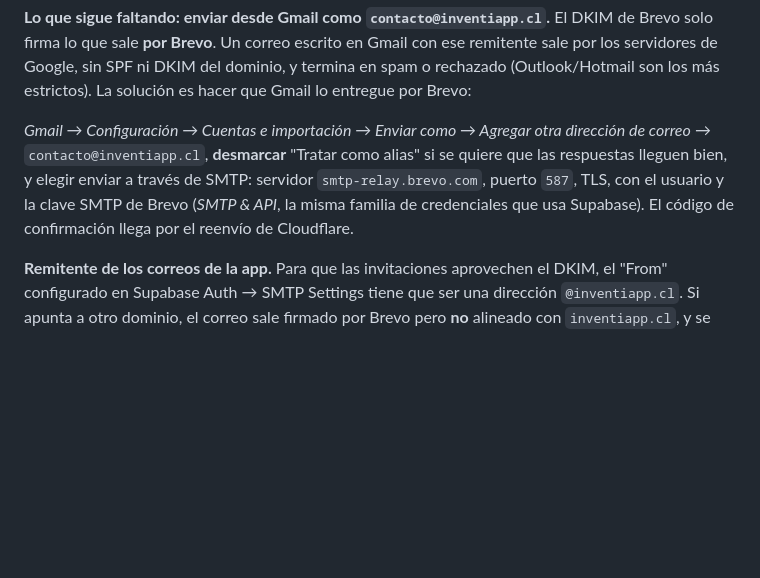
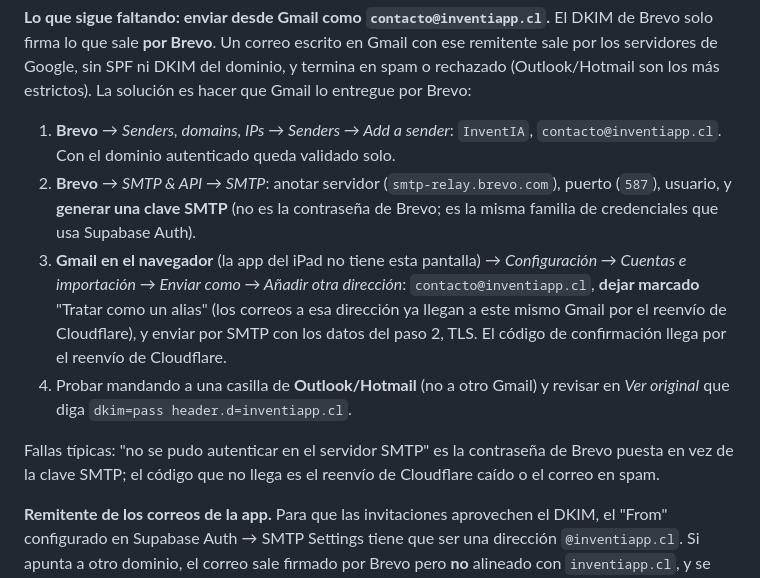
Before and after one commit to jmajmut-arch/inventario, a Markdown page: docs/RUNBOOK-RECUPERACION.md, the part around the change. Rendered like a GitHub page; blank space fills up the shorter version.

Commit message:
Runbook: pasos exactos para enviar desde Gmail por Brevo (#457)
La §8.6 decía desmarcar "Tratar como alias", y es al revés: los correos a
contacto@inventiapp.cl ya llegan a ese mismo Gmail por el reenvío de
Cloudflare, así que la casilla va marcada. Se reemplaza el párrafo por los
cuatro pasos en orden (remitente en Brevo, clave SMTP, "Enviar como" en Gmail
desde el navegador, prueba contra Outlook) y las dos fallas típicas.


Claude-Session: https://claude.ai/code/session_01B9vx8DehDmoTtSt6XxSn7M

Co-authored-by: Claude <noreply@anthropic.com>

```diff
--- a/docs/RUNBOOK-RECUPERACION.md
+++ b/docs/RUNBOOK-RECUPERACION.md
@@ -1681,12 +1681,23 @@ con ese remitente sale por los servidores de Google, sin SPF ni DKIM del
 dominio, y termina en spam o rechazado (Outlook/Hotmail son los más estrictos).
 La solución es hacer que Gmail lo entregue por Brevo:
 
-*Gmail → Configuración → Cuentas e importación → Enviar como → Agregar otra
-dirección de correo* → `contacto@inventiapp.cl`, **desmarcar** "Tratar como
-alias" si se quiere que las respuestas lleguen bien, y elegir enviar a través de
-SMTP: servidor `smtp-relay.brevo.com`, puerto `587`, TLS, con el usuario y la
-clave SMTP de Brevo (*SMTP & API*, la misma familia de credenciales que usa
-Supabase). El código de confirmación llega por el reenvío de Cloudflare.
+1. **Brevo** → *Senders, domains, IPs → Senders → Add a sender*: `InventIA`,
+   `contacto@inventiapp.cl`. Con el dominio autenticado queda validado solo.
+2. **Brevo** → *SMTP & API → SMTP*: anotar servidor (`smtp-relay.brevo.com`),
+   puerto (`587`), usuario, y **generar una clave SMTP** (no es la contraseña
+   de Brevo; es la misma familia de credenciales que usa Supabase Auth).
+3. **Gmail en el navegador** (la app del iPad no tiene esta pantalla) →
+   *Configuración → Cuentas e importación → Enviar como → Añadir otra
+   dirección*: `contacto@inventiapp.cl`, **dejar marcado** "Tratar como un
+   alias" (los correos a esa dirección ya llegan a este mismo Gmail por el
+   reenvío de Cloudflare), y enviar por SMTP con los datos del paso 2, TLS.
+   El código de confirmación llega por el reenvío de Cloudflare.
+4. Probar mandando a una casilla de **Outlook/Hotmail** (no a otro Gmail) y
+   revisar en *Ver original* que diga `dkim=pass header.d=inventiapp.cl`.
+
+Fallas típicas: "no se pudo autenticar en el servidor SMTP" es la contraseña de
+Brevo puesta en vez de la clave SMTP; el código que no llega es el reenvío de
+Cloudflare caído o el correo en spam.
 
 **Remitente de los correos de la app.** Para que las invitaciones aprovechen el
 DKIM, el "From" configurado en Supabase Auth → SMTP Settings tiene que ser una
```
